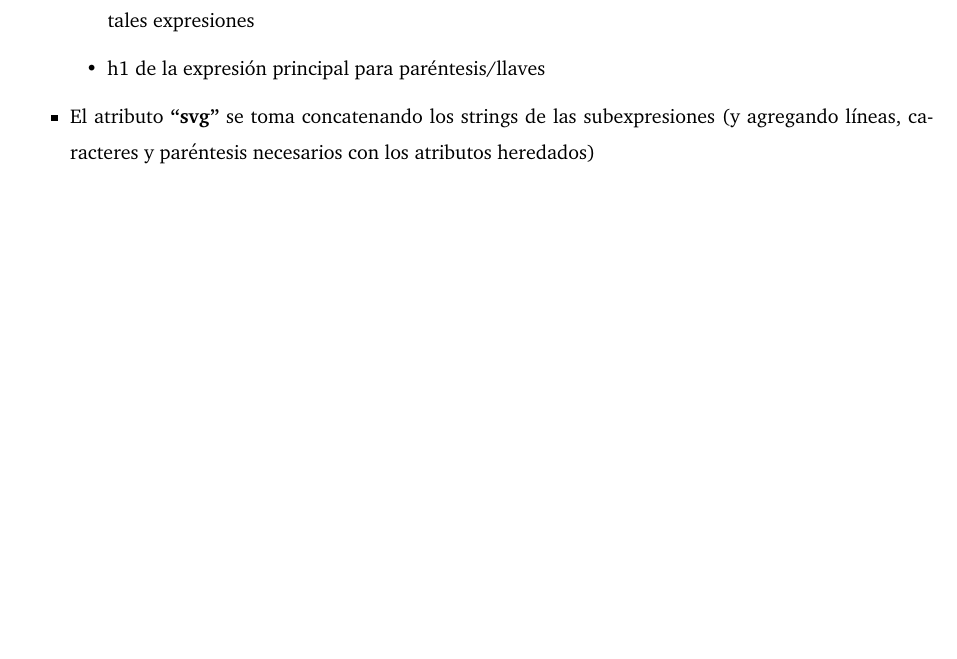
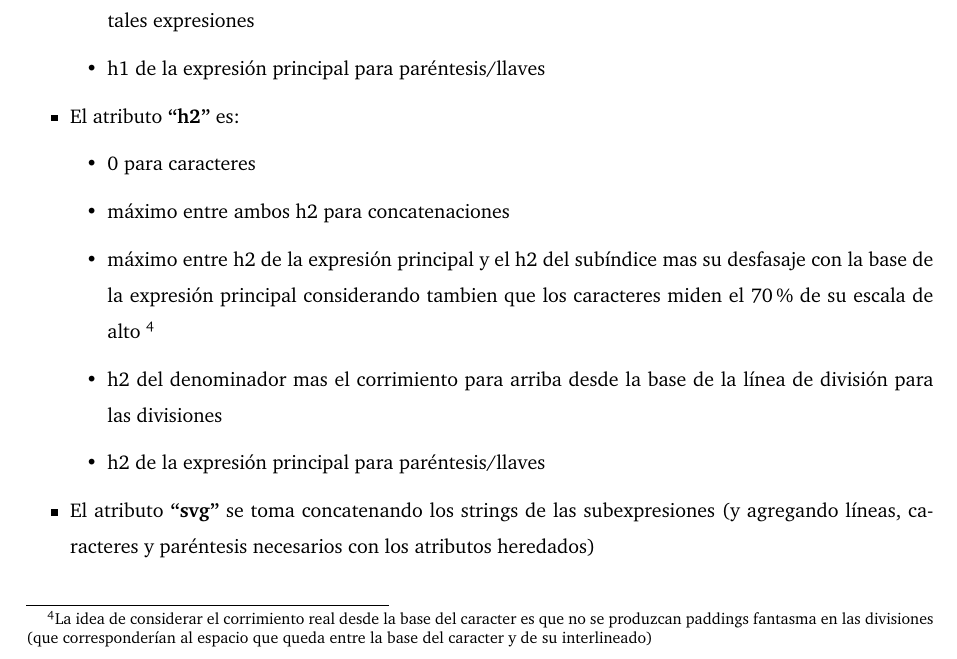
Before and after one commit to gflan/tleng, a LaTeX document (doc/informe.tex, which reads doc/desarrollo.tex): part of page 7 of 7, cut so that both start at the same text. Compiled offline with pdfLaTeX.

Commit message:
Un poco más de descripción atributos

```diff
--- a/doc/desarrollo.tex
+++ b/doc/desarrollo.tex
@@ -123,6 +123,15 @@ La manera de hacer pasadas sobre el AST se corresponde a la metodología del pat
 		\item h1 de la expresión principal para paréntesis/llaves
 	\end{itemize}
 
+	\item El atributo \textbf{\quotes{h2}} es:
+	\begin{itemize}
+		\item 0 para caracteres
+		\item máximo entre ambos h2 para concatenaciones
+		\item máximo entre h2 de la expresión principal y el h2 del subíndice mas su desfasaje con la base de la expresión principal considerando tambien que los caracteres miden el 70\% de su escala de alto \footnote{La idea de considerar el corrimiento real desde la base del caracter es que no se produzcan paddings fantasma en las divisiones (que corresponderían al espacio que queda entre la base del caracter y de su interlineado)}
+		\item h2 del denominador mas el corrimiento para arriba desde la base de la línea de división para las divisiones
+		\item h2 de la expresión principal para paréntesis/llaves
+	\end{itemize}
+
 	\item El atributo \textbf{\quotes{svg}} se toma concatenando los strings de las subexpresiones (y agregando líneas, caracteres y paréntesis necesarios con los atributos heredados)
 
 \end{itemize}
```
